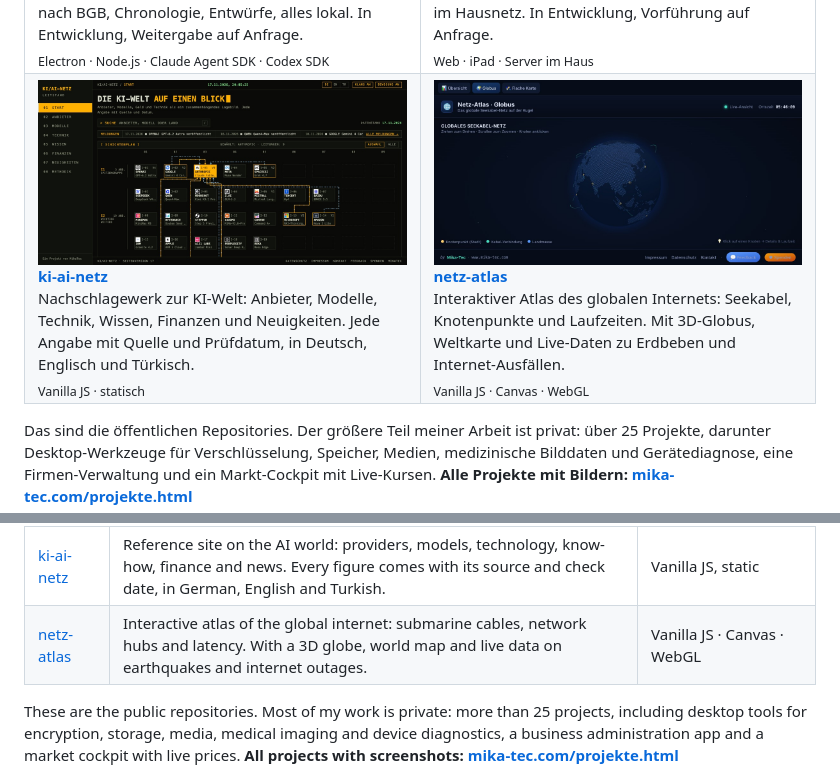
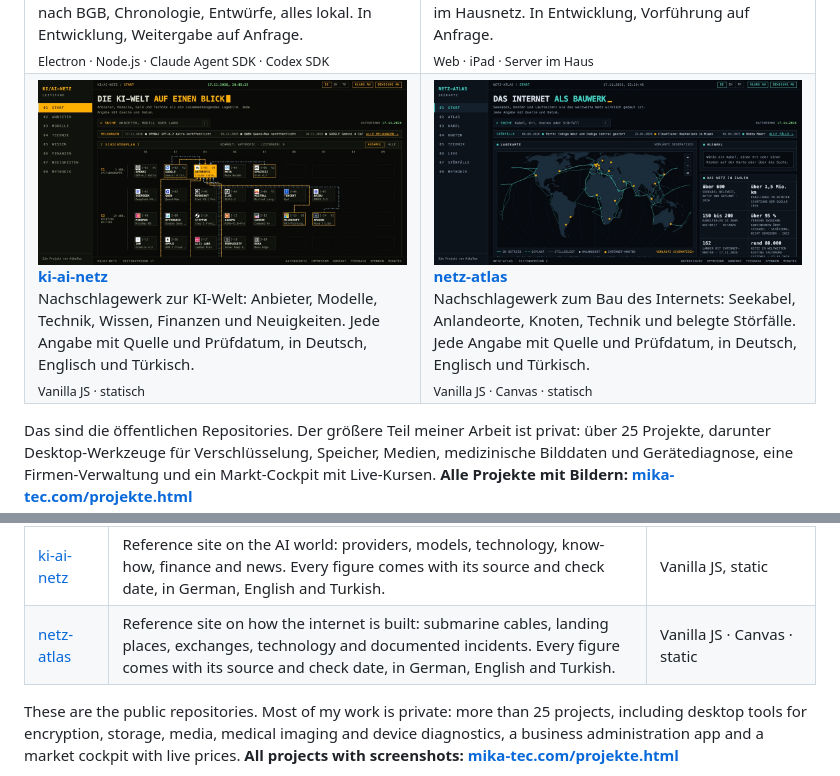
Before and after one commit to Cehha79/Cehha79, a Markdown page: README.md, 2 parts joined by grey strips. GitHub-like rendering; pictures changed too: assets/projekt-netz-atlas.jpg; folded sections open.

Commit message:
Kachel netz-atlas: neues Bild und neuer Text
Co-Authored-By: Claude Fable 5.2 <noreply@anthropic.com>

```diff
--- a/README.md
+++ b/README.md
@@ -37,6 +37,6 @@ Praxis im Gesundheitswesen.
       <a href="https://github.com/Cehha79/netz-atlas"><b>netz-atlas</b></a><br>
-      Interaktiver Atlas des globalen Internets: Seekabel, Knotenpunkte und Laufzeiten. Mit 3D-Globus, Weltkarte und Live-Daten zu Erdbeben und Internet-Ausfällen.<br>
-      <sub>Vanilla JS · Canvas · WebGL</sub>
+      Nachschlagewerk zum Bau des Internets: Seekabel, Anlandeorte, Knoten, Technik und belegte Störfälle. Jede Angabe mit Quelle und Prüfdatum, in Deutsch, Englisch und Türkisch.<br>
+      <sub>Vanilla JS · Canvas · statisch</sub>
     </td>
   </tr>
 </table>
@@ -105,7 +105,7 @@ experience in healthcare.
 | [aka-recht](https://github.com/Cehha79/aka-recht-info) | Case file for your own legal matters under German law as a desktop app, with an AI panel for Claude and OpenAI: deadlines, timeline, drafts, all local. In development, available on request. | Electron, Node.js, Claude Agent SDK, Codex SDK |
 | [aka-haus](https://github.com/Cehha79/aka-haus-info) | Organisation and communication for nursing homes, running alongside any nursing software, inside the home's own network only. In development, demo on request. | Web, iPad, on-site server |
 | [ki-ai-netz](https://github.com/Cehha79/ki-ai-netz) | Reference site on the AI world: providers, models, technology, know-how, finance and news. Every figure comes with its source and check date, in German, English and Turkish. | Vanilla JS, static |
-| [netz-atlas](https://github.com/Cehha79/netz-atlas) | Interactive atlas of the global internet: submarine cables, network hubs and latency. With a 3D globe, world map and live data on earthquakes and internet outages. | Vanilla JS · Canvas · WebGL |
+| [netz-atlas](https://github.com/Cehha79/netz-atlas) | Reference site on how the internet is built: submarine cables, landing places, exchanges, technology and documented incidents. Every figure comes with its source and check date, in German, English and Turkish. | Vanilla JS · Canvas · static |
 
 These are the public repositories. Most of my work is private: more than 25
 projects, including desktop tools for encryption, storage, media, medical
```
Also changed, not shown: other parts of README.md (+1 -1 lines).
